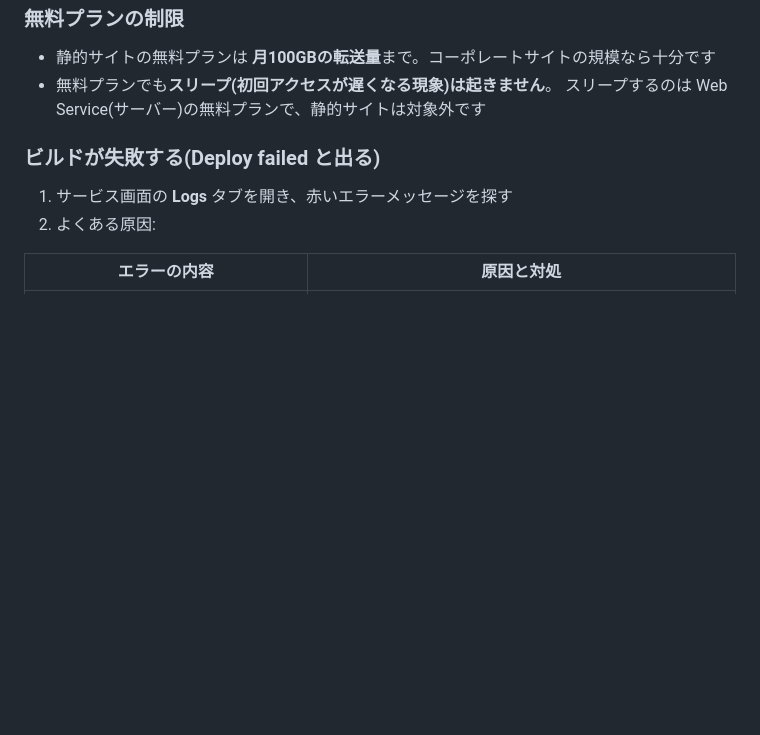
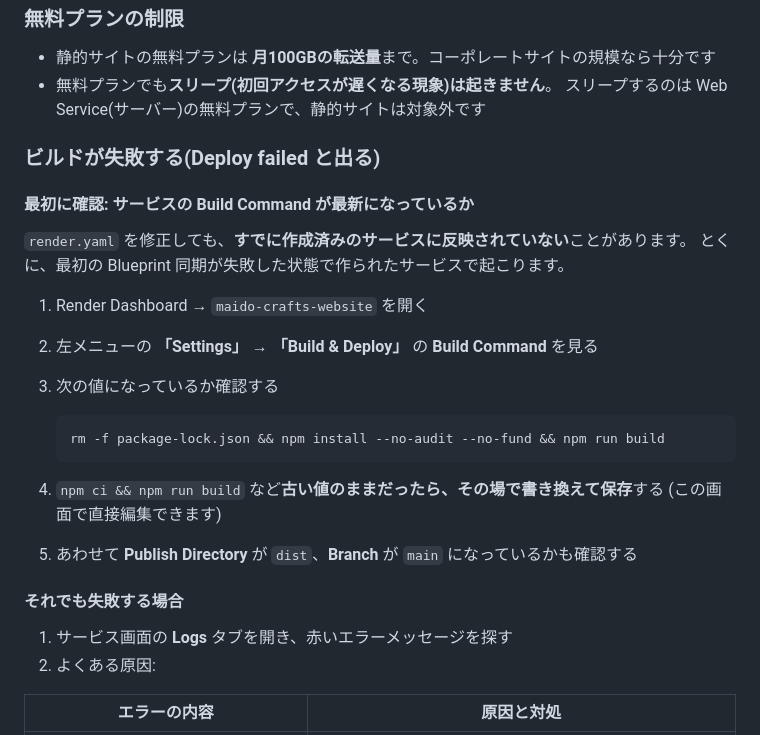
Before and after one commit to takotako835/company-website, a Markdown page: docs/07_deploy-render.md, the part around the change. Drawn GitHub-style; blank space fills up the shorter version.

Commit message:
docs: ビルドコマンドが古いまま反映されない場合の確認手順を追記

````diff
--- a/docs/07_deploy-render.md
+++ b/docs/07_deploy-render.md
@@ -163,6 +163,25 @@ Render の Dashboard を見ると、数分後に新しいデプロイが「Live
 
 ### ビルドが失敗する(Deploy failed と出る)
 
+#### 最初に確認: サービスの Build Command が最新になっているか
+
+`render.yaml` を修正しても、**すでに作成済みのサービスに反映されていない**ことがあります。
+とくに、最初の Blueprint 同期が失敗した状態で作られたサービスで起こります。
+
+1. Render Dashboard → `maido-crafts-website` を開く
+2. 左メニューの **「Settings」** → **「Build & Deploy」** の **Build Command** を見る
+3. 次の値になっているか確認する
+
+   ```
+   rm -f package-lock.json && npm install --no-audit --no-fund && npm run build
+   ```
+
+4. `npm ci && npm run build` など**古い値のままだったら、その場で書き換えて保存**する
+   (この画面で直接編集できます)
+5. あわせて **Publish Directory** が `dist`、**Branch** が `main` になっているかも確認する
+
+#### それでも失敗する場合
+
 1. サービス画面の **Logs** タブを開き、赤いエラーメッセージを探す
 2. よくある原因:
 
````
